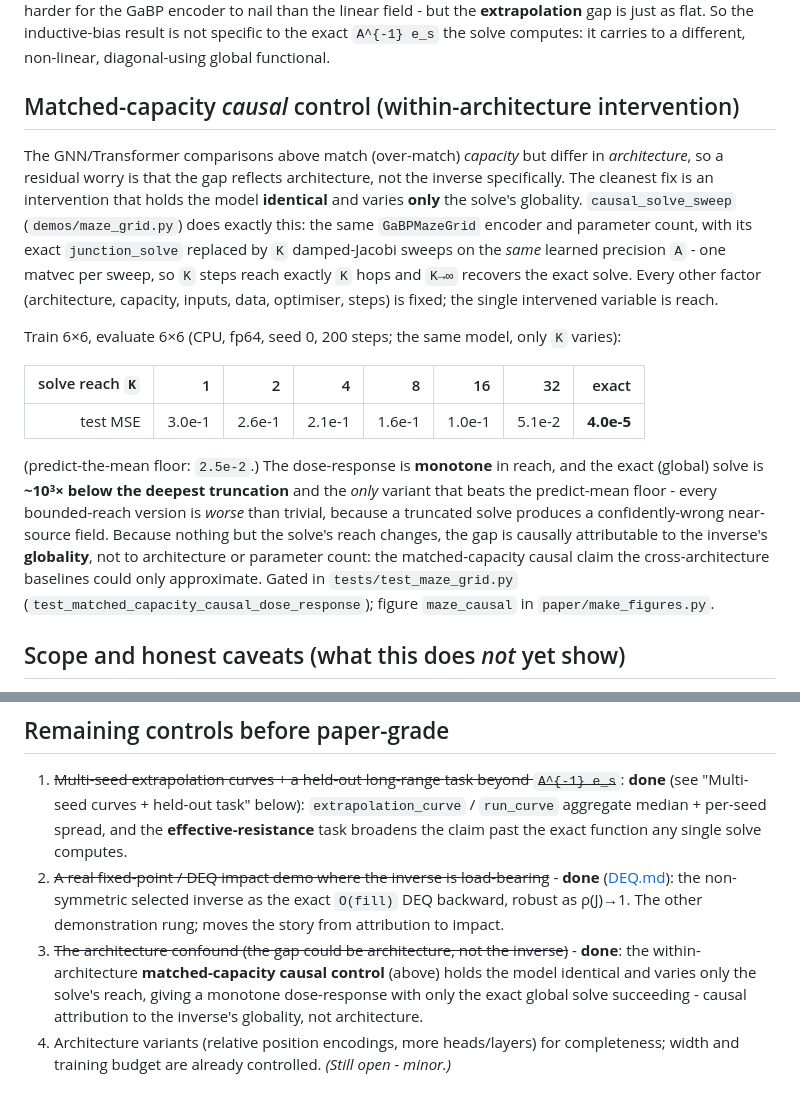
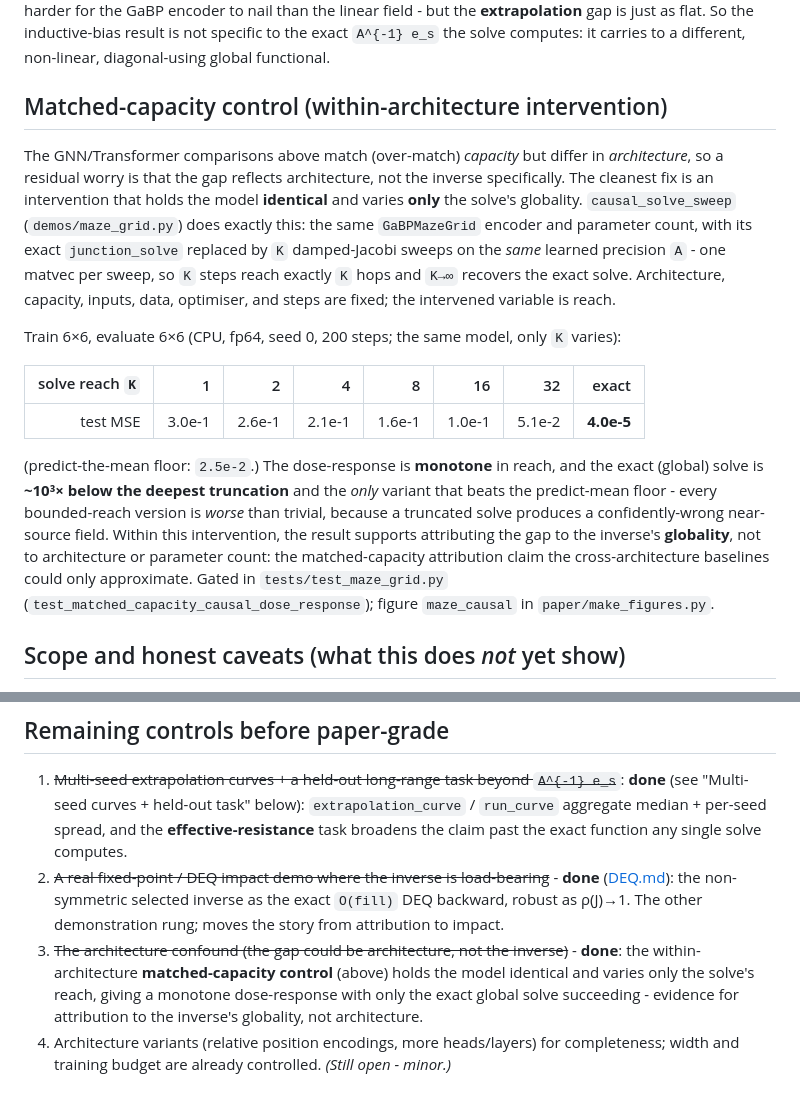
Before and after one commit to vanshsehrawat14/gabp-sparse-inv, a Markdown page: docs/E4_BASELINES.md, 2 parts joined by grey strips. GitHub-like rendering.

```diff
--- a/docs/E4_BASELINES.md
+++ b/docs/E4_BASELINES.md
@@ -111,7 +111,7 @@ linear field - but the **extrapolation** gap is just as flat. So the inductive-b
 specific to the exact `A^{-1} e_s` the solve computes: it carries to a different, non-linear,
 diagonal-using global functional.
 
-## Matched-capacity *causal* control (within-architecture intervention)
+## Matched-capacity control (within-architecture intervention)
 
 The GNN/Transformer comparisons above match (over-match) *capacity* but differ in
 *architecture*, so a residual worry is that the gap reflects architecture, not the inverse
@@ -119,8 +119,8 @@ specifically. The cleanest fix is an intervention that holds the model **identic
 **only** the solve's globality. `causal_solve_sweep` (`demos/maze_grid.py`) does exactly this:
 the same `GaBPMazeGrid` encoder and parameter count, with its exact `junction_solve` replaced by
 `K` damped-Jacobi sweeps on the *same* learned precision `A` - one matvec per sweep, so `K` steps
-reach exactly `K` hops and `K→∞` recovers the exact solve. Every other factor (architecture,
-capacity, inputs, data, optimiser, steps) is fixed; the single intervened variable is reach.
+reach exactly `K` hops and `K→∞` recovers the exact solve. Architecture,
+capacity, inputs, data, optimiser, and steps are fixed; the intervened variable is reach.
 
 Train 6×6, evaluate 6×6 (CPU, fp64, seed 0, 200 steps; the same model, only `K` varies):
 
@@ -131,10 +131,11 @@ Train 6×6, evaluate 6×6 (CPU, fp64, seed 0, 200 steps; the same model, only `K
 (predict-the-mean floor: `2.5e-2`.) The dose-response is **monotone** in reach, and the exact
 (global) solve is **~10³× below the deepest truncation** and the *only* variant that beats the
 predict-mean floor - every bounded-reach version is *worse* than trivial, because a truncated
-solve produces a confidently-wrong near-source field. Because nothing but the solve's reach
-changes, the gap is causally attributable to the inverse's **globality**, not to architecture or
-parameter count: the matched-capacity causal claim the cross-architecture baselines could only
-approximate. Gated in `tests/test_maze_grid.py`
+solve produces a confidently-wrong near-source field. Within this intervention, the result
+supports attributing the gap to the inverse's **globality**, not to architecture or parameter
+count: the matched-capacity attribution claim the cross-architecture baselines could only
+approximate.
+Gated in `tests/test_maze_grid.py`
 (`test_matched_capacity_causal_dose_response`); figure `maze_causal` in `paper/make_figures.py`.
 
 ## Scope and honest caveats (what this does *not* yet show)
@@ -170,8 +171,8 @@ approximate. Gated in `tests/test_maze_grid.py`
    ([DEQ.md](DEQ.md)): the non-symmetric selected inverse as the exact `O(fill)` DEQ backward,
    robust as ρ(J)→1. The other demonstration rung; moves the story from attribution to impact.
 3. ~~The architecture confound (the gap could be architecture, not the inverse)~~ - **done**:
-   the within-architecture **matched-capacity causal control** (above) holds the model identical
+   the within-architecture **matched-capacity control** (above) holds the model identical
    and varies only the solve's reach, giving a monotone dose-response with only the exact global
-   solve succeeding - causal attribution to the inverse's globality, not architecture.
+   solve succeeding - evidence for attribution to the inverse's globality, not architecture.
 4. Architecture variants (relative position encodings, more heads/layers) for completeness;
    width and training budget are already controlled. *(Still open - minor.)*
```
Also changed, not shown: docs/PROJECT_STATUS.md (+6 -2 lines), docs/ROADMAP.md (+10 -9 lines).
